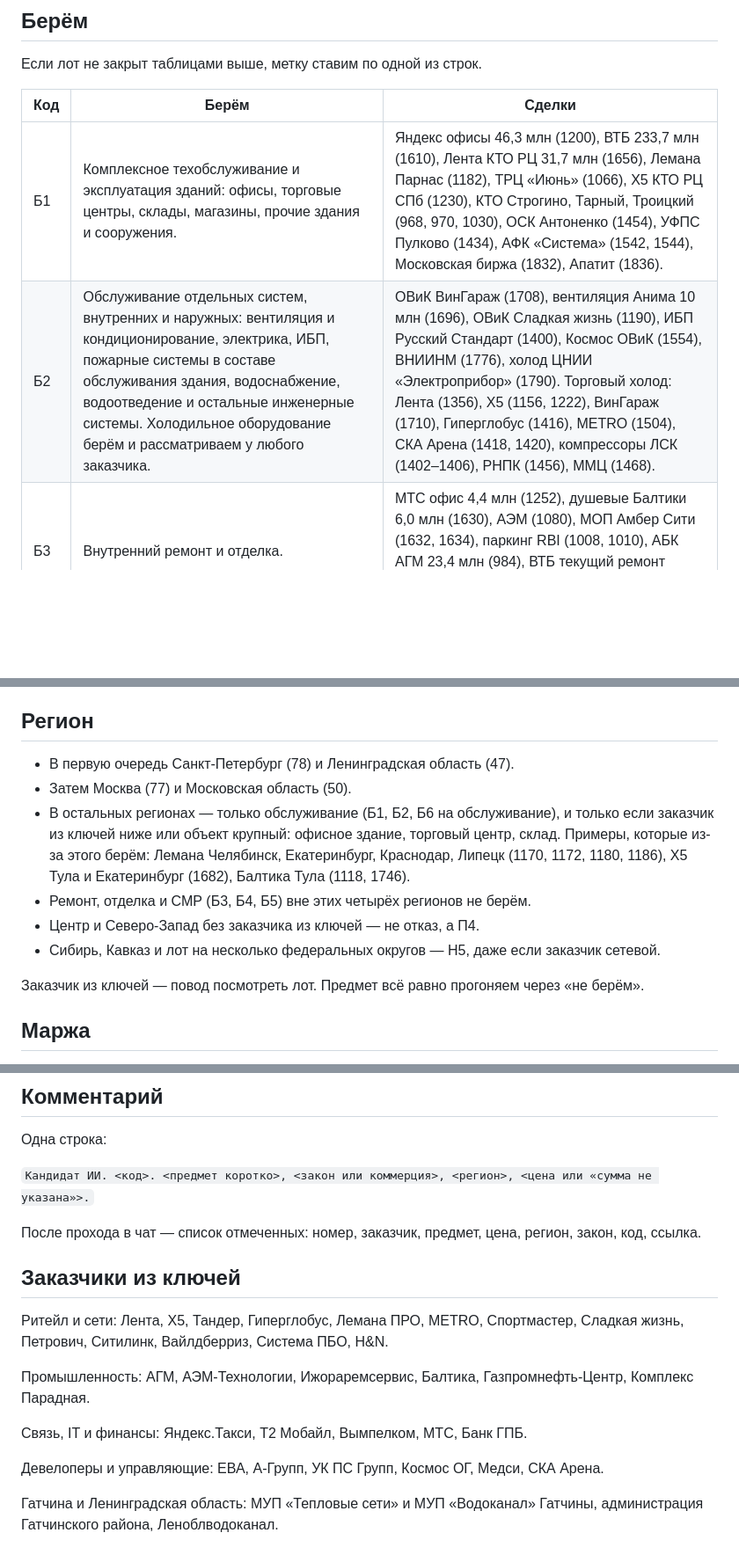
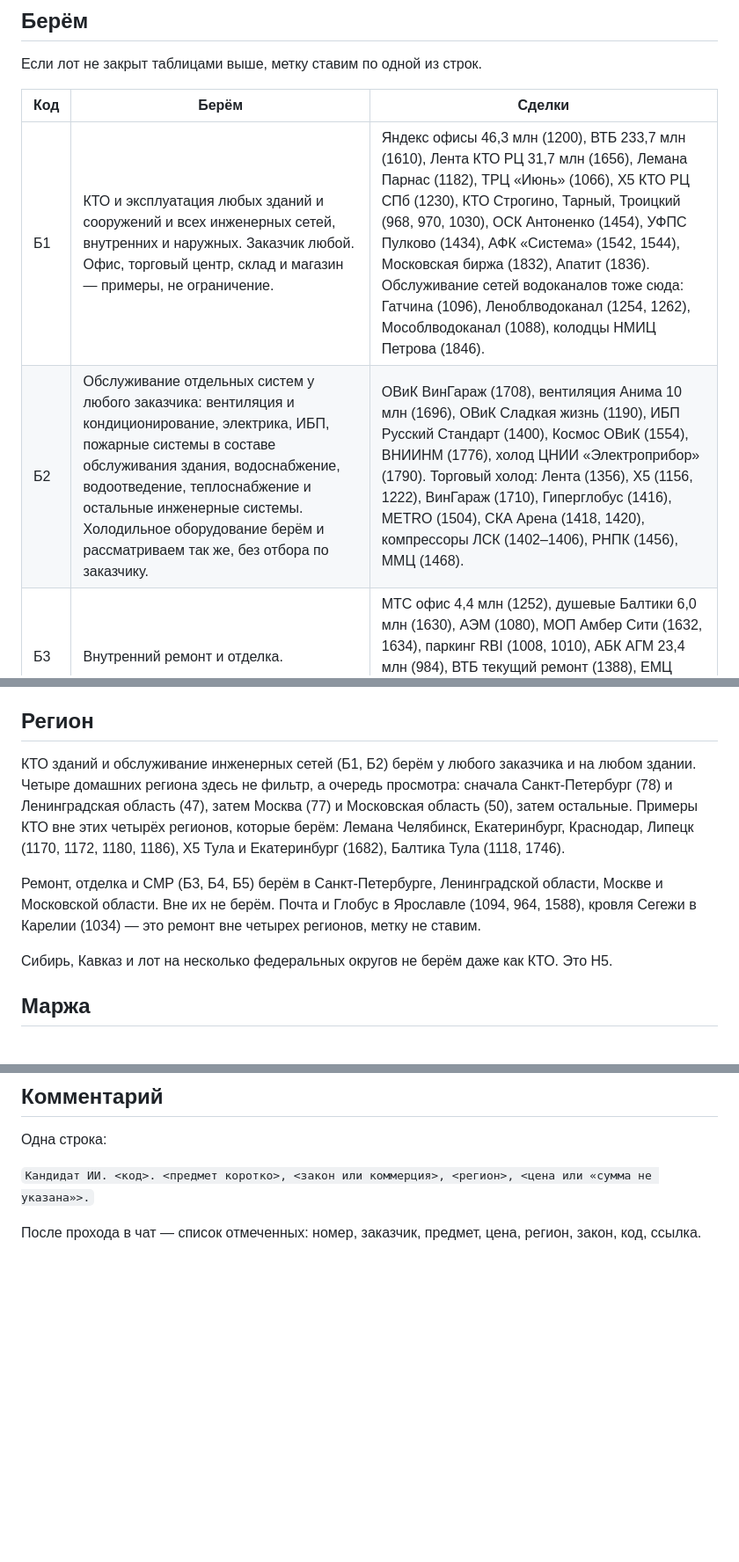
Before and after one commit to ackamenev-lgtm/smeta-web, a Markdown page: common/Тендерная воронка/Критерий отбора.md, 3 parts joined by grey strips. Shown at 88% size. GitHub-like rendering; blank space fills up the shorter version.

Commit message:
Брать КТО зданий и инженерных сетей у любого заказчика.
Список заказчиков из ключей больше не участвует в отборе: он не даёт лоту преимущества и не ограничивает его.

Co-authored-by: ackamenev <ackamenev@gmail.com>

```diff
--- a/common/Тендерная воронка/Критерий отбора.md
+++ b/common/Тендерная воронка/Критерий отбора.md
@@ -73,8 +73,8 @@
 
 | Код | Берём | Сделки |
 |---|---|---|
-| Б1 | Комплексное техобслуживание и эксплуатация зданий: офисы, торговые центры, склады, магазины, прочие здания и сооружения. | Яндекс офисы 46,3 млн (1200), ВТБ 233,7 млн (1610), Лента КТО РЦ 31,7 млн (1656), Лемана Парнас (1182), ТРЦ «Июнь» (1066), X5 КТО РЦ СПб (1230), КТО Строгино, Тарный, Троицкий (968, 970, 1030), ОСК Антоненко (1454), УФПС Пулково (1434), АФК «Система» (1542, 1544), Московская биржа (1832), Апатит (1836). |
-| Б2 | Обслуживание отдельных систем, внутренних и наружных: вентиляция и кондиционирование, электрика, ИБП, пожарные системы в составе обслуживания здания, водоснабжение, водоотведение и остальные инженерные системы. Холодильное оборудование берём и рассматриваем у любого заказчика. | ОВиК ВинГараж (1708), вентиляция Анима 10 млн (1696), ОВиК Сладкая жизнь (1190), ИБП Русский Стандарт (1400), Космос ОВиК (1554), ВНИИНМ (1776), холод ЦНИИ «Электроприбор» (1790). Торговый холод: Лента (1356), X5 (1156, 1222), ВинГараж (1710), Гиперглобус (1416), METRO (1504), СКА Арена (1418, 1420), компрессоры ЛСК (1402–1406), РНПК (1456), ММЦ (1468). |
+| Б1 | КТО и эксплуатация любых зданий и сооружений и всех инженерных сетей, внутренних и наружных. Заказчик любой. Офис, торговый центр, склад и магазин — примеры, не ограничение. | Яндекс офисы 46,3 млн (1200), ВТБ 233,7 млн (1610), Лента КТО РЦ 31,7 млн (1656), Лемана Парнас (1182), ТРЦ «Июнь» (1066), X5 КТО РЦ СПб (1230), КТО Строгино, Тарный, Троицкий (968, 970, 1030), ОСК Антоненко (1454), УФПС Пулково (1434), АФК «Система» (1542, 1544), Московская биржа (1832), Апатит (1836). Обслуживание сетей водоканалов тоже сюда: Гатчина (1096), Леноблводоканал (1254, 1262), Мособлводоканал (1088), колодцы НМИЦ Петрова (1846). |
+| Б2 | Обслуживание отдельных систем у любого заказчика: вентиляция и кондиционирование, электрика, ИБП, пожарные системы в составе обслуживания здания, водоснабжение, водоотведение, теплоснабжение и остальные инженерные системы. Холодильное оборудование берём и рассматриваем так же, без отбора по заказчику. | ОВиК ВинГараж (1708), вентиляция Анима 10 млн (1696), ОВиК Сладкая жизнь (1190), ИБП Русский Стандарт (1400), Космос ОВиК (1554), ВНИИНМ (1776), холод ЦНИИ «Электроприбор» (1790). Торговый холод: Лента (1356), X5 (1156, 1222), ВинГараж (1710), Гиперглобус (1416), METRO (1504), СКА Арена (1418, 1420), компрессоры ЛСК (1402–1406), РНПК (1456), ММЦ (1468). |
 | Б3 | Внутренний ремонт и отделка. | МТС офис 4,4 млн (1252), душевые Балтики 6,0 млн (1630), АЭМ (1080), МОП Амбер Сити (1632, 1634), паркинг RBI (1008, 1010), АБК АГМ 23,4 млн (984), ВТБ текущий ремонт (1388), ЕМЦ (1770), А101 Прокшино (1784), Газпромбанк (1876), АБ «Россия» (1870). |
 | Б4 | Инженерные системы и наружные сети водопровода, канализации и теплоснабжения. | Вентиляция Пеники 60,6 млн (1014), сети ЕВА и ФСК (1488, 1492), ИнжПетроСтрой (1308, 1336), ГРЩ ФСК (1390), RBI (1516), АГМ (1044, 1068, 978), Сотэкс 34,3 млн (1636), Лемана освещение (1188), АЭМ освещение 45,4 млн (1718). |
 | Б5 | Строительно-монтажные работы любые: комплексные и отдельно по системам и видам работ. | Усиление МК АГМ 128 млн (990), склад Пеники 26,9 млн (1022), колодцы АЭМ и Ижораремсервис (1060, 1624), приямки (1046), площадка под рефы (1742), фасады Апатит 376 млн (1622), демонтаж ЕВА 78,2 млн (1620), снос коробки в Колтушах 2,5 млн (1618). |
@@ -84,14 +84,11 @@
 
 ## Регион
 
-- В первую очередь Санкт-Петербург (78) и Ленинградская область (47).
-- Затем Москва (77) и Московская область (50).
-- В остальных регионах — только обслуживание (Б1, Б2, Б6 на обслуживание), и только если заказчик из ключей ниже или объект крупный: офисное здание, торговый центр, склад. Примеры, которые из-за этого берём: Лемана Челябинск, Екатеринбург, Краснодар, Липецк (1170, 1172, 1180, 1186), X5 Тула и Екатеринбург (1682), Балтика Тула (1118, 1746).
-- Ремонт, отделка и СМР (Б3, Б4, Б5) вне этих четырёх регионов не берём.
-- Центр и Северо-Запад без заказчика из ключей — не отказ, а П4.
-- Сибирь, Кавказ и лот на несколько федеральных округов — Н5, даже если заказчик сетевой.
+КТО зданий и обслуживание инженерных сетей (Б1, Б2) берём у любого заказчика и на любом здании. Четыре домашних региона здесь не фильтр, а очередь просмотра: сначала Санкт-Петербург (78) и Ленинградская область (47), затем Москва (77) и Московская область (50), затем остальные. Примеры КТО вне этих четырёх регионов, которые берём: Лемана Челябинск, Екатеринбург, Краснодар, Липецк (1170, 1172, 1180, 1186), X5 Тула и Екатеринбург (1682), Балтика Тула (1118, 1746).
 
-Заказчик из ключей — повод посмотреть лот. Предмет всё равно прогоняем через «не берём».
+Ремонт, отделка и СМР (Б3, Б4, Б5) берём в Санкт-Петербурге, Ленинградской области, Москве и Московской области. Вне их не берём. Почта и Глобус в Ярославле (1094, 964, 1588), кровля Сегежи в Карелии (1034) — это ремонт вне четырех регионов, метку не ставим.
+
+Сибирь, Кавказ и лот на несколько федеральных округов не берём даже как КТО. Это Н5.
 
 ## Маржа
 
@@ -106,15 +103,3 @@
 `Кандидат ИИ. <код>. <предмет коротко>, <закон или коммерция>, <регион>, <цена или «сумма не указана»>.`
 
 После прохода в чат — список отмеченных: номер, заказчик, предмет, цена, регион, закон, код, ссылка.
-
-## Заказчики из ключей
-
-Ритейл и сети: Лента, X5, Тандер, Гиперглобус, Лемана ПРО, METRO, Спортмастер, Сладкая жизнь, Петрович, Ситилинк, Вайлдберриз, Система ПБО, H&N.
-
-Промышленность: АГМ, АЭМ-Технологии, Ижораремсервис, Балтика, Газпромнефть-Центр, Комплекс Парадная.
-
-Связь, IT и финансы: Яндекс.Такси, Т2 Мобайл, Вымпелком, МТС, Банк ГПБ.
-
-Девелоперы и управляющие: ЕВА, А-Групп, УК ПС Групп, Космос ОГ, Медси, СКА Арена.
-
-Гатчина и Ленинградская область: МУП «Тепловые сети» и МУП «Водоканал» Гатчины, администрация Гатчинского района, Леноблводоканал.
```
Also changed, not shown: other parts of common/Тендерная воронка/Критерий отбора.md (+5 -5 lines), common/Тендерная воронка/criteria.md (+1 -1 lines).
